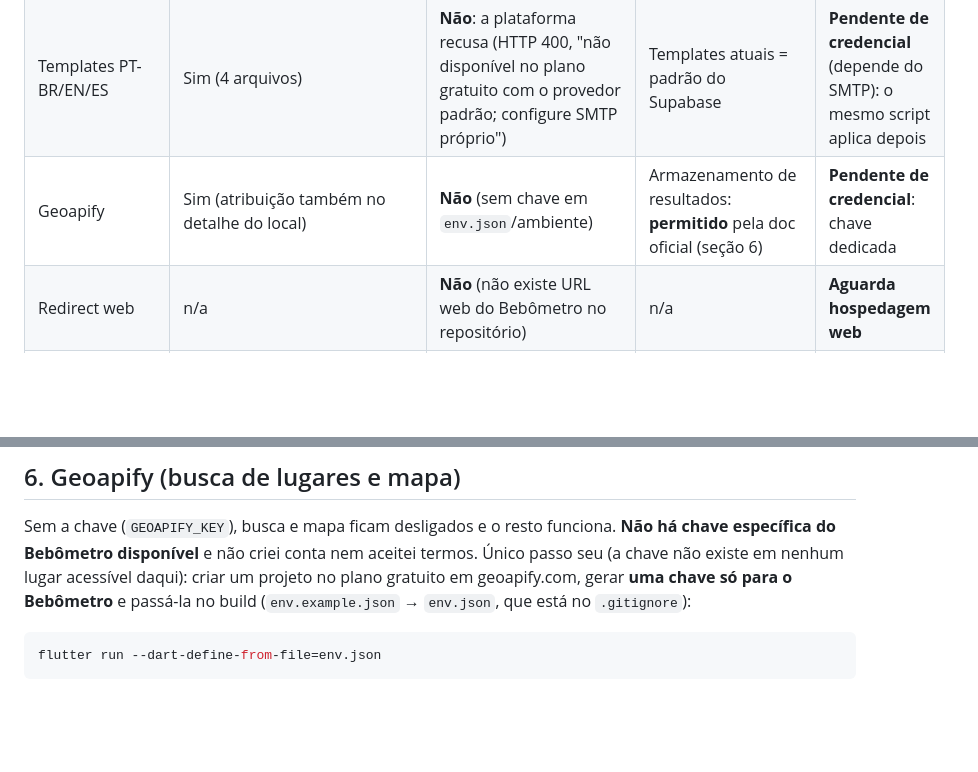
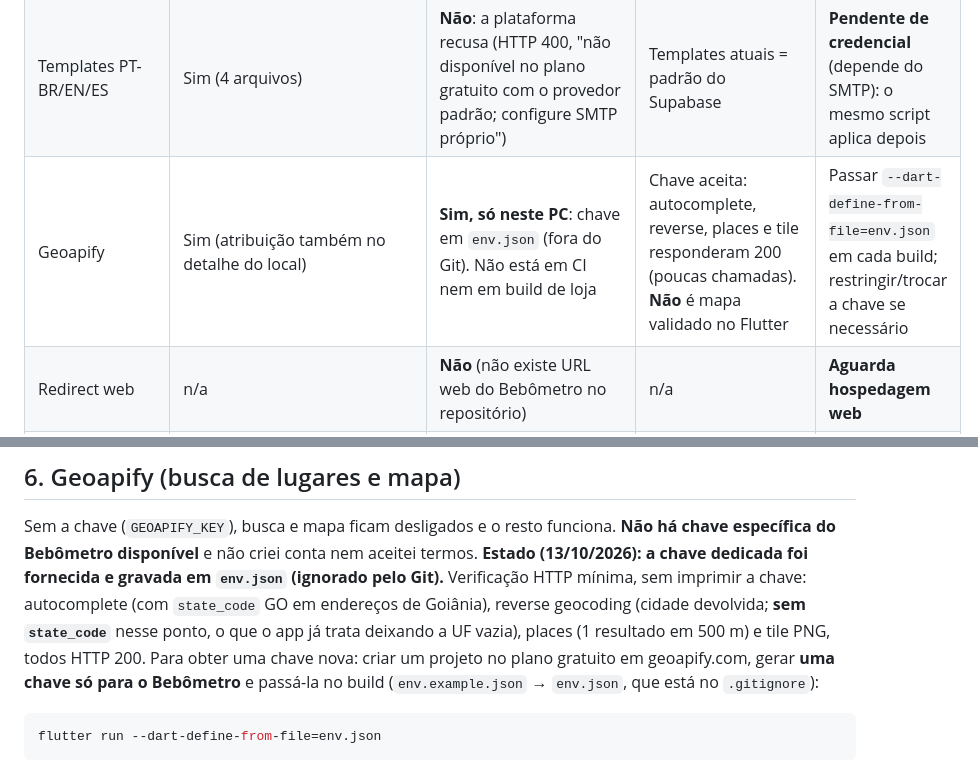
Before and after one commit to Lucasdiogof/bebometro, a Markdown page: docs/external-setup.md, 2 parts joined by grey strips. GitHub-like rendering; blank space fills up the shorter version.

Commit message:
recordGeoapifyKeyConfigured

````diff
--- a/docs/external-setup.md
+++ b/docs/external-setup.md
@@ -22,7 +22,7 @@ Legenda das colunas de estado: **Implementado** (código no repositório) · **C
 | Confirmação de e-mail | Sim | **Não** (segue desligada, de propósito) | `mailer_autoconfirm: true` | Ligar só depois do SMTP |
 | SMTP | Script pronto (`scripts/apply_auth_email.py`) | **Não** (`smtp_host` vazio) | Lido: sem SMTP | **Pendente de credencial**: senha SMTP (chave do Resend) e remetente (seção 4) |
 | Templates PT-BR/EN/ES | Sim (4 arquivos) | **Não**: a plataforma recusa (HTTP 400, "não disponível no plano gratuito com o provedor padrão; configure SMTP próprio") | Templates atuais = padrão do Supabase | **Pendente de credencial** (depende do SMTP): o mesmo script aplica depois |
-| Geoapify | Sim (atribuição também no detalhe do local) | **Não** (sem chave em `env.json`/ambiente) | Armazenamento de resultados: **permitido** pela doc oficial (seção 6) | **Pendente de credencial**: chave dedicada |
+| Geoapify | Sim (atribuição também no detalhe do local) | **Sim, só neste PC**: chave em `env.json` (fora do Git). Não está em CI nem em build de loja | Chave aceita: autocomplete, reverse, places e tile responderam 200 (poucas chamadas). **Não** é mapa validado no Flutter | Passar `--dart-define-from-file=env.json` em cada build; restringir/trocar a chave se necessário |
 | Redirect web | n/a | **Não** (não existe URL web do Bebômetro no repositório) | n/a | **Aguarda hospedagem web** |
 | Assinatura iOS | Alvos coerentes | **Não** (sem Team; sem Mac/Xcode neste ambiente) | n/a | **Pendente de ação manual** no Xcode |
 | Migrations até `20261018000000` | Sim | Aplicadas pelo responsável | Colunas/tabelas existem | Nada |
@@ -170,7 +170,10 @@ Depois de colar, ler a configuração de volta no painel e conferir os *Auth Log
 ## 6. Geoapify (busca de lugares e mapa)
 
 Sem a chave (`GEOAPIFY_KEY`), busca e mapa ficam desligados e o resto funciona. **Não há chave específica do Bebômetro
-disponível** e não criei conta nem aceitei termos. Único passo seu (a chave não existe em nenhum lugar acessível daqui): criar um projeto no plano gratuito em geoapify.com, gerar
+disponível** e não criei conta nem aceitei termos. **Estado (13/10/2026): a chave dedicada foi fornecida e gravada em `env.json` (ignorado pelo Git).** Verificação HTTP mínima, sem
+imprimir a chave: autocomplete (com `state_code` GO em endereços de Goiânia), reverse geocoding (cidade devolvida; **sem `state_code`**
+nesse ponto, o que o app já trata deixando a UF vazia), places (1 resultado em 500 m) e tile PNG, todos HTTP 200. Para obter uma
+chave nova: criar um projeto no plano gratuito em geoapify.com, gerar
 **uma chave só para o Bebômetro** e passá-la no build (`env.example.json` → `env.json`, que está no `.gitignore`):
 
 ```bash
````
Also changed, not shown: docs/development-progress.md (+2 -0 lines), docs/product-checklist.md (+1 -0 lines).
